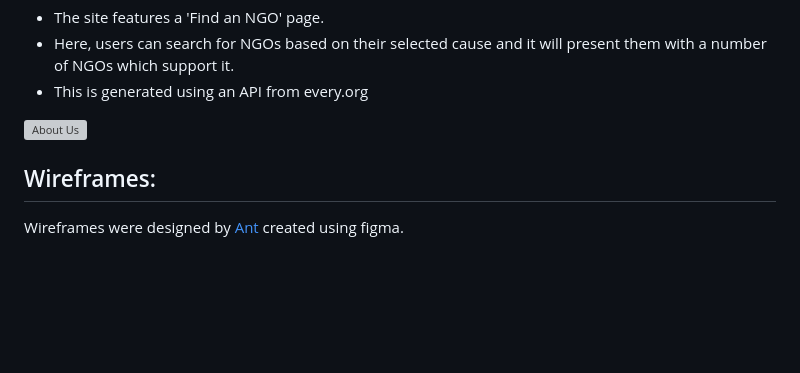
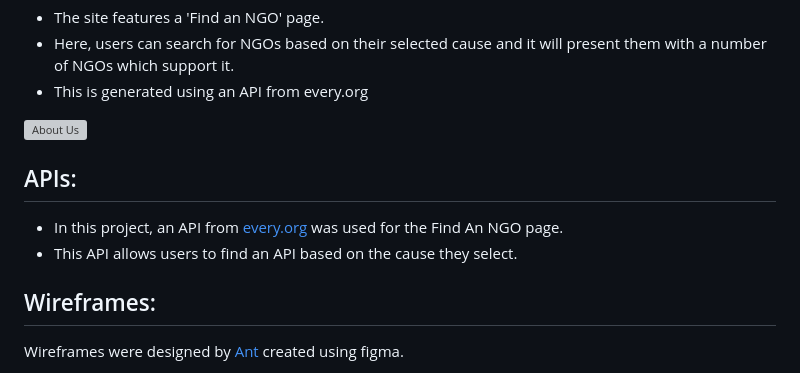
Before and after one commit to SamMartin92/hackathon-team-9a, a Markdown page: README.md, the part around the change. Rendered like a GitHub page; blank space fills up the shorter version; grey boxes are pictures that could not be loaded.

Commit message:
add API section to readme

```diff
--- a/README.md
+++ b/README.md
@@ -70,6 +70,11 @@ We set up a project and used the kanban board to organise and coordinate tasks.
   - This is generated using an API from every.org
 
  ![About Us](static/readme/find-an-ngo.png)
+
+## APIs:
+
+- In this project, an API from [every.org](https://www.every.org/) was used for the Find An NGO page.
+- This API allows users to find an API based on the cause they select.
 
 ## Wireframes:
 Wireframes were designed by [Ant](https://github.com/Ant2210) created using figma.
```
